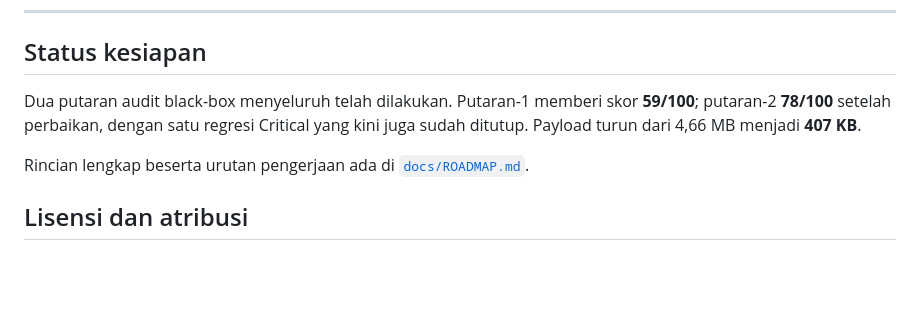
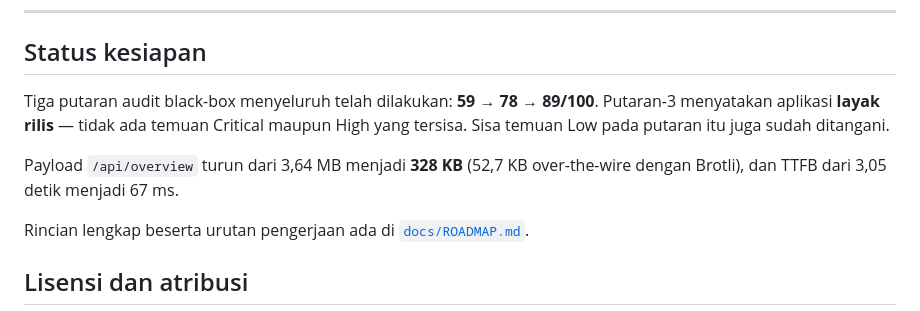
Before and after one commit to anggarabudiyantooo-hub/firewatch-id, a Markdown page: README.md, the part around the change. Rendered like a GitHub page; blank space fills up the shorter version.

```diff
--- a/README.md
+++ b/README.md
@@ -159,9 +159,12 @@ docs/                  PRD, arsitektur, ERD, desain, audit nilai tetap, peta jal
 
 ## Status kesiapan
 
-Dua putaran audit black-box menyeluruh telah dilakukan. Putaran-1 memberi skor
-**59/100**; putaran-2 **78/100** setelah perbaikan, dengan satu regresi Critical
-yang kini juga sudah ditutup. Payload turun dari 4,66 MB menjadi **407 KB**.
+Tiga putaran audit black-box menyeluruh telah dilakukan: **59 → 78 → 89/100**.
+Putaran-3 menyatakan aplikasi **layak rilis** — tidak ada temuan Critical maupun
+High yang tersisa. Sisa temuan Low pada putaran itu juga sudah ditangani.
+
+Payload `/api/overview` turun dari 3,64 MB menjadi **328 KB** (52,7 KB
+over-the-wire dengan Brotli), dan TTFB dari 3,05 detik menjadi 67 ms.
 
 Rincian lengkap beserta urutan pengerjaan ada di [`docs/ROADMAP.md`](docs/ROADMAP.md).
 
```
Also changed, not shown: docs/HARDCODED.md (+1 -0 lines), docs/ROADMAP.md (+33 -1 lines).
